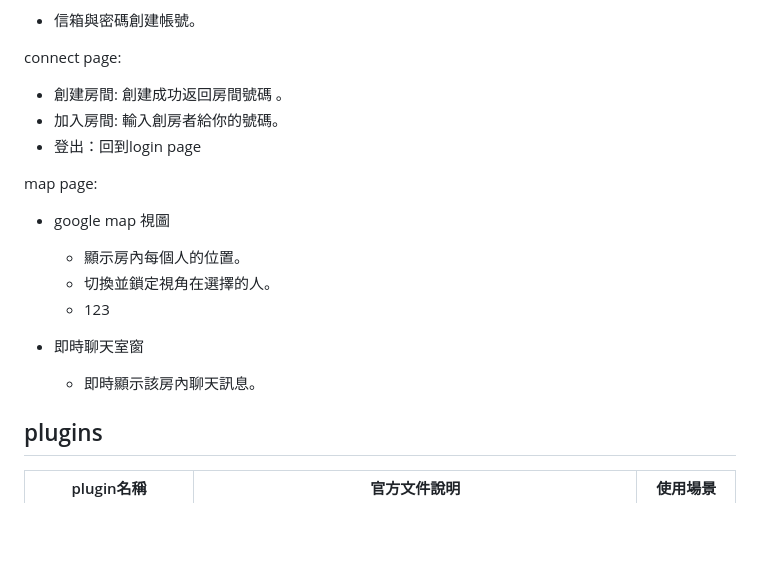
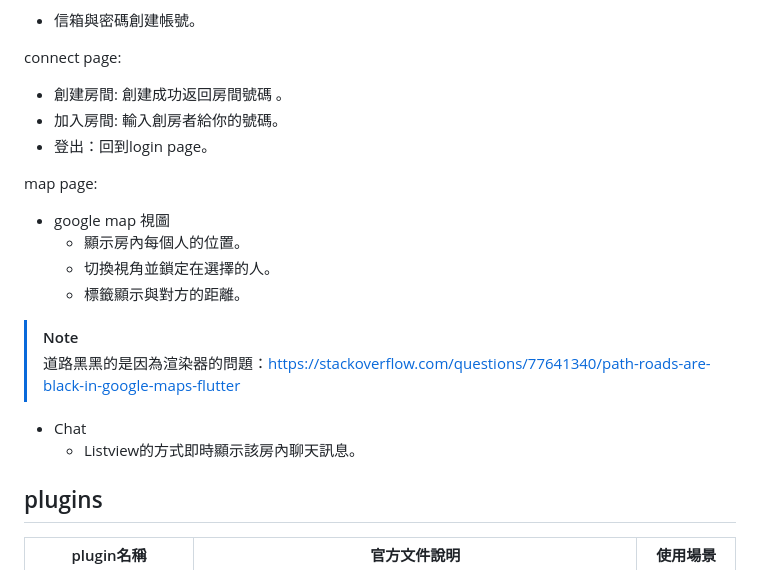
Before and after one commit to ed09-00/flutter_location_sharing, a Markdown page: README.md, the part around the change. Rendered like a GitHub page; blank space fills up the shorter version.

```diff
--- a/README.md
+++ b/README.md
@@ -23,16 +23,18 @@ register page:
 connect page:
 - 創建房間: 創建成功返回房間號碼 。
 - 加入房間: 輸入創房者給你的號碼。
-- 登出：回到login page
+- 登出：回到login page。
 
 map page:
 - google map 視圖
   - 顯示房內每個人的位置。
-  - 切換並鎖定視角在選擇的人。
-  - 123
+  - 切換視角並鎖定在選擇的人。
+  - 標籤顯示與對方的距離。
+>[!NOTE]
+>道路黑黑的是因為渲染器的問題：https://stackoverflow.com/questions/77641340/path-roads-are-black-in-google-maps-flutter
 
-- 即時聊天室窗
-  - 即時顯示該房內聊天訊息。
+- Chat
+  - Listview的方式即時顯示該房內聊天訊息。
 
 ## plugins
 | plugin名稱  | 官方文件說明 | 使用場景 |
```
